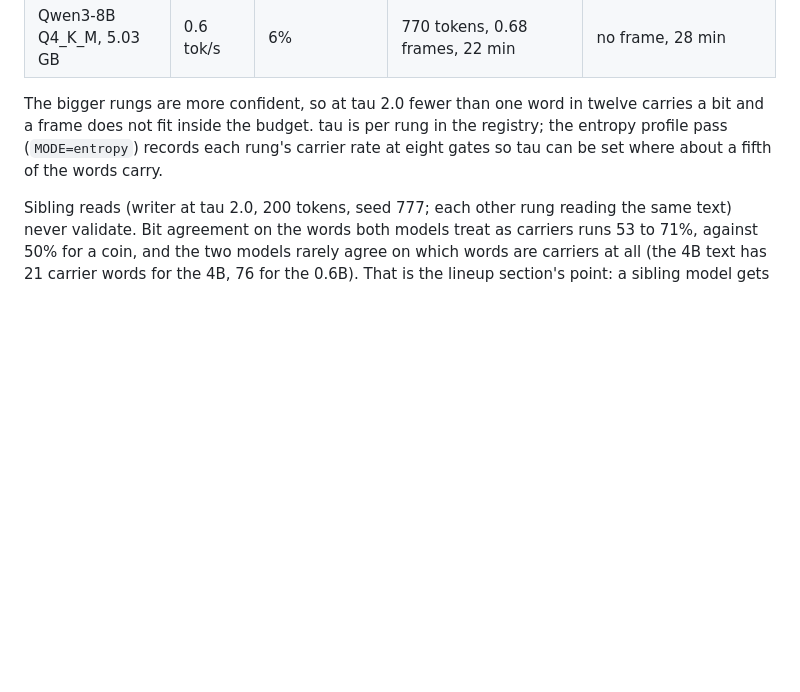
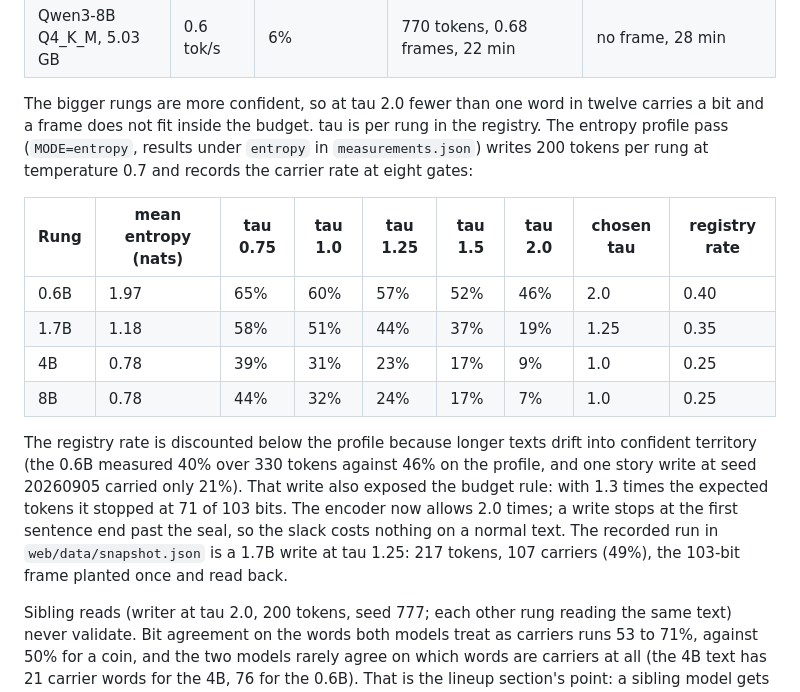
Before and after one commit to myrakrusemark/rankmark, a Markdown page: docs/engine.md, the part around the change. GitHub-like rendering; blank space fills up the shorter version.

Commit message:
Document the entropy profiles, the chosen taus and the budget change
Co-Authored-By: Claude Opus 4.8 <noreply@anthropic.com>

```diff
--- a/docs/engine.md
+++ b/docs/engine.md
@@ -49,8 +49,23 @@ write of a 1-byte lean frame (79 bits) at temperature 0.7 and tau 2.0, then its
 | Qwen3-8B Q4_K_M, 5.03 GB | 0.6 tok/s | 6% | 770 tokens, 0.68 frames, 22 min | no frame, 28 min |
 
 The bigger rungs are more confident, so at tau 2.0 fewer than one word in twelve carries a bit and a frame does
-not fit inside the budget. tau is per rung in the registry; the entropy profile pass (`MODE=entropy`) records each
-rung's carrier rate at eight gates so tau can be set where about a fifth of the words carry.
+not fit inside the budget. tau is per rung in the registry. The entropy profile pass (`MODE=entropy`, results under
+`entropy` in `measurements.json`) writes 200 tokens per rung at temperature 0.7 and records the carrier rate at
+eight gates:
+
+| Rung | mean entropy (nats) | tau 0.75 | tau 1.0 | tau 1.25 | tau 1.5 | tau 2.0 | chosen tau | registry rate |
+|---|---|---|---|---|---|---|---|---|
+| 0.6B | 1.97 | 65% | 60% | 57% | 52% | 46% | 2.0 | 0.40 |
+| 1.7B | 1.18 | 58% | 51% | 44% | 37% | 19% | 1.25 | 0.35 |
+| 4B | 0.78 | 39% | 31% | 23% | 17% | 9% | 1.0 | 0.25 |
+| 8B | 0.78 | 44% | 32% | 24% | 17% | 7% | 1.0 | 0.25 |
+
+The registry rate is discounted below the profile because longer texts drift into confident territory (the 0.6B
+measured 40% over 330 tokens against 46% on the profile, and one story write at seed 20260905 carried only 21%).
+That write also exposed the budget rule: with 1.3 times the expected tokens it stopped at 71 of 103 bits. The
+encoder now allows 2.0 times; a write stops at the first sentence end past the seal, so the slack costs nothing on a
+normal text. The recorded run in `web/data/snapshot.json` is a 1.7B write at tau 1.25: 217 tokens, 107 carriers
+(49%), the 103-bit frame planted once and read back.
 
 Sibling reads (writer at tau 2.0, 200 tokens, seed 777; each other rung reading the same text) never validate.
 Bit agreement on the words both models treat as carriers runs 53 to 71%, against 50% for a coin, and the two models
```
